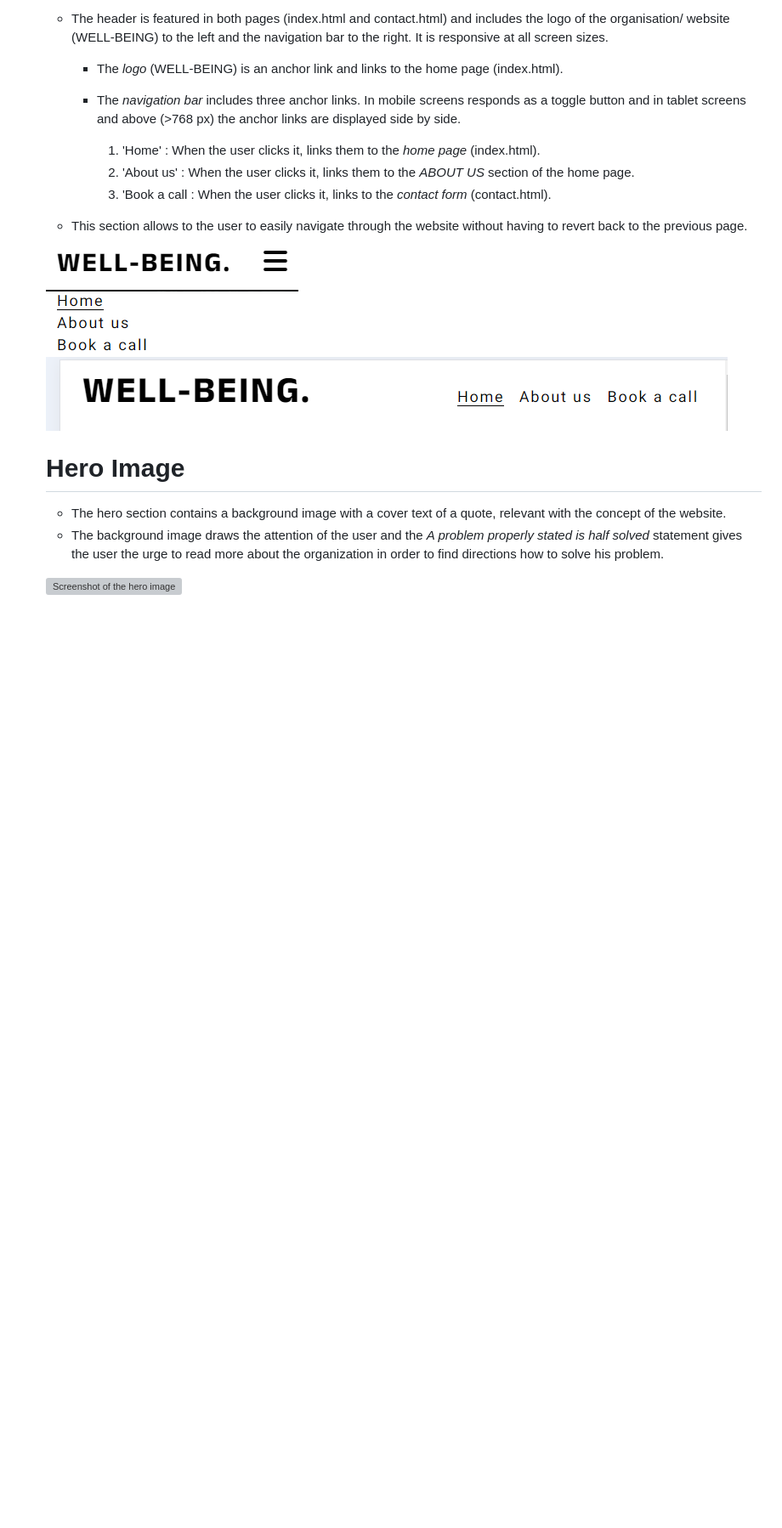
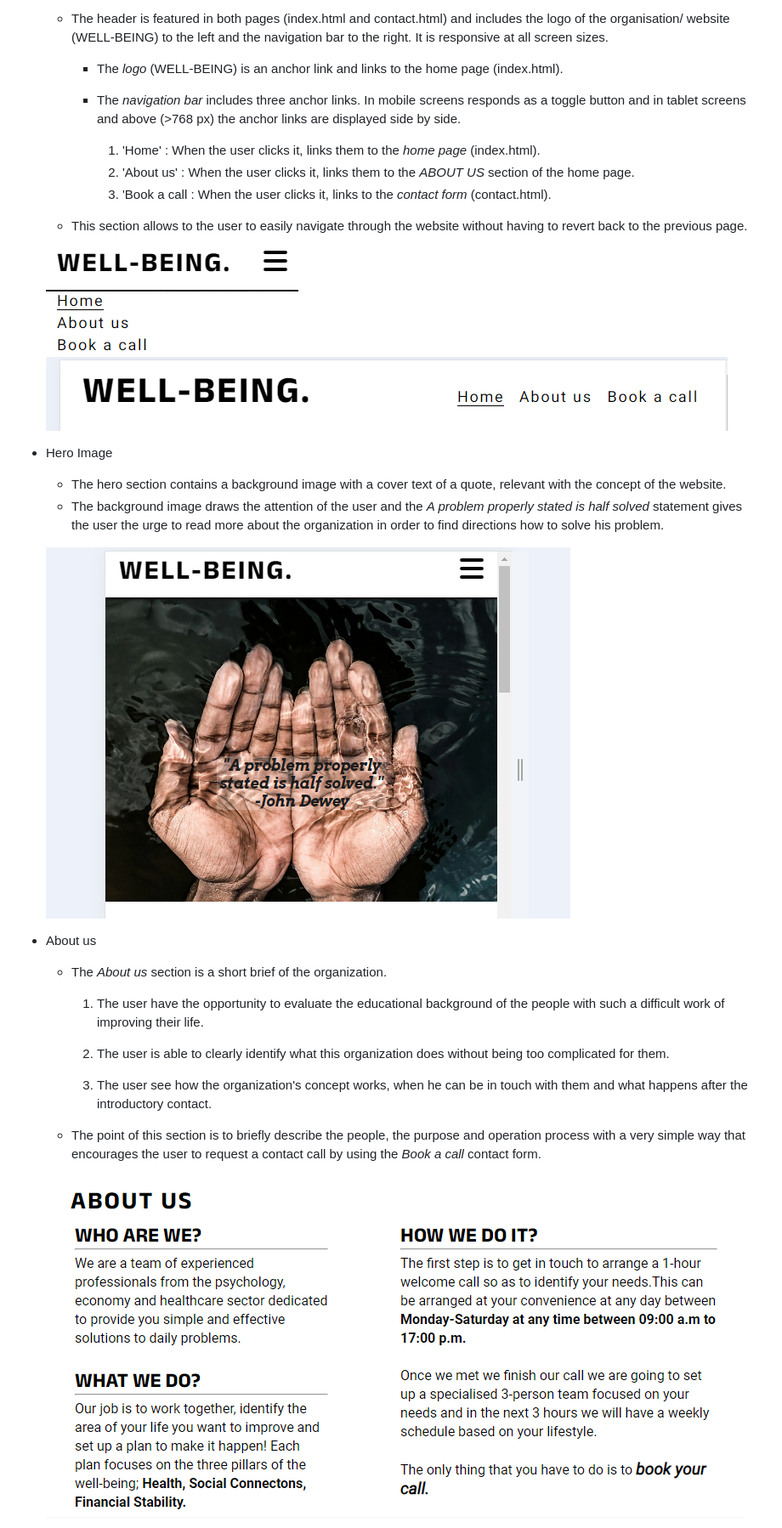
Before and after one commit to GeorgeBarh/Portofolio-1, a Markdown page: README.md, the part around one of its changes. Shown at 85% size. Drawn GitHub-style; pictures changed too: assets/images/readme/about-us-screenshot.png (added), assets/images/readme/hero-screenshot.png (added); blank space fills up the shorter version; grey boxes are pictures that could not be loaded.

Commit message:
create the Features section of the README.md file

```diff
--- a/README.md
+++ b/README.md
@@ -21,10 +22,23 @@ Well-being is the website of non-profit organization that provides consulting se
 
     ![screenshot of the header on mobile screens](assets/images/readme/nav-bar-small.png)
     ![Screenshot of the header on screens > 768px](assets/images/readme/nav-bar-big.png)
-
-   # Hero Image
+- Hero Image
 
    - The hero section contains a background image with a cover text of a quote, relevant with the concept of the  website.
    - The background image draws the attention of the user and the *A problem properly stated is half solved* statement gives the user the urge to read more about the organization in order to find directions how to solve his problem.
 
-   ![Screenshot of the hero image]()
+   ![Screenshot of the hero image](assets/images/readme/hero-screenshot.png)
+
+- About us
+  - The *About us* section is a short brief of the organization.
+
+     1. The user have the opportunity to evaluate the educational background of the people with such a difficult work of improving their life.
+
+     2. The user is able to clearly identify what this organization does without being too complicated for them.
+
+      3. The user see how the organization's concept works, when he can be in touch with them and what happens after the introductory contact.
+
+  - The point of this section is to briefly describe the people, the purpose and operation process with a very simple way that encourages the user to request a contact call by using the *Book a call* contact form.
+
+  ![Screenshot of ABOUT US  section](assets/images/readme/about-us-screenshot.png)
+
```
Also changed, not shown: other parts of README.md (+23 -0 lines), assets/images/readme/footer-screenshot.png (added), assets/images/readme/video-screenshot.png (added).
